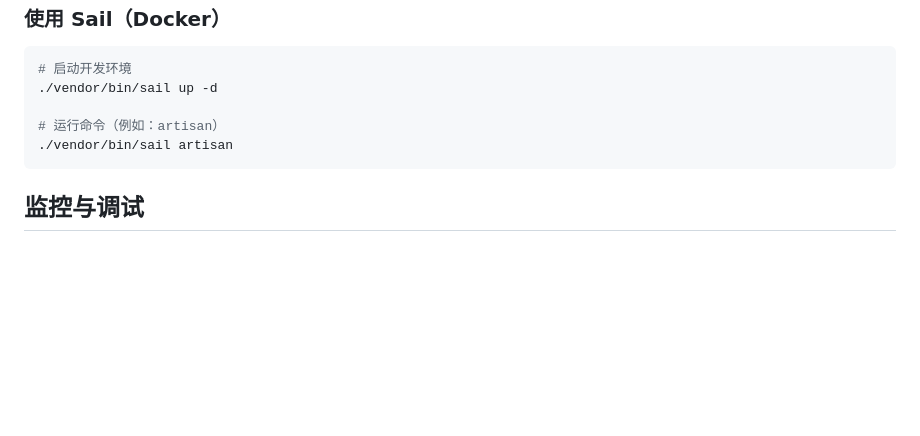
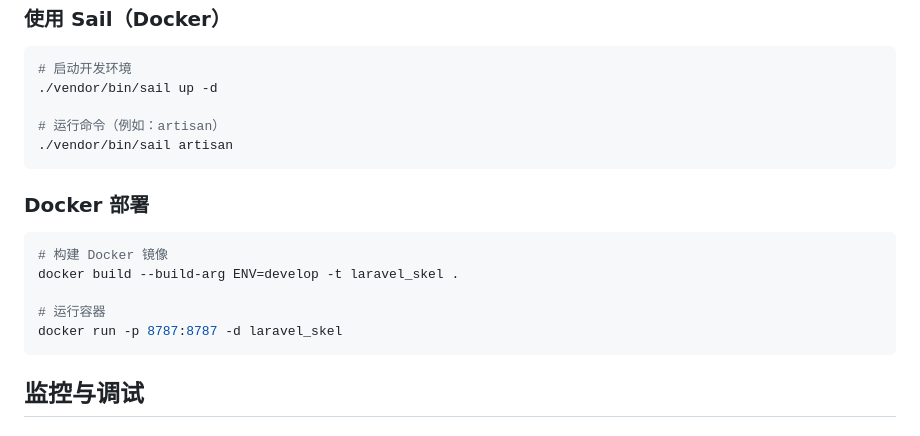
Before and after one commit to larva-cool/laravel-skel, a Markdown page: README.md, the part around the change. Drawn GitHub-style; blank space fills up the shorter version.

Commit message:
docs: 添加 Docker 部署说明到 README

````diff
--- a/README.md
+++ b/README.md
@@ -137,6 +137,15 @@ app/
 ./vendor/bin/sail artisan
 ```
 
+### Docker 部署
+```bash
+# 构建 Docker 镜像
+docker build --build-arg ENV=develop -t laravel_skel .
+
+# 运行容器
+docker run -p 8787:8787 -d laravel_skel
+```
+
 ## 监控与调试
 
 ### Telescope
````
